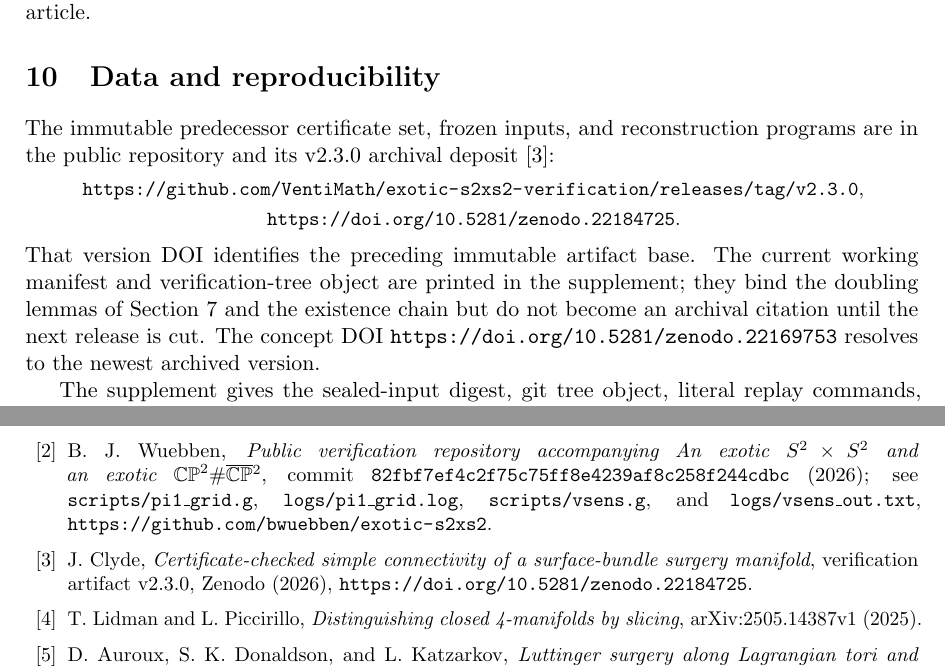
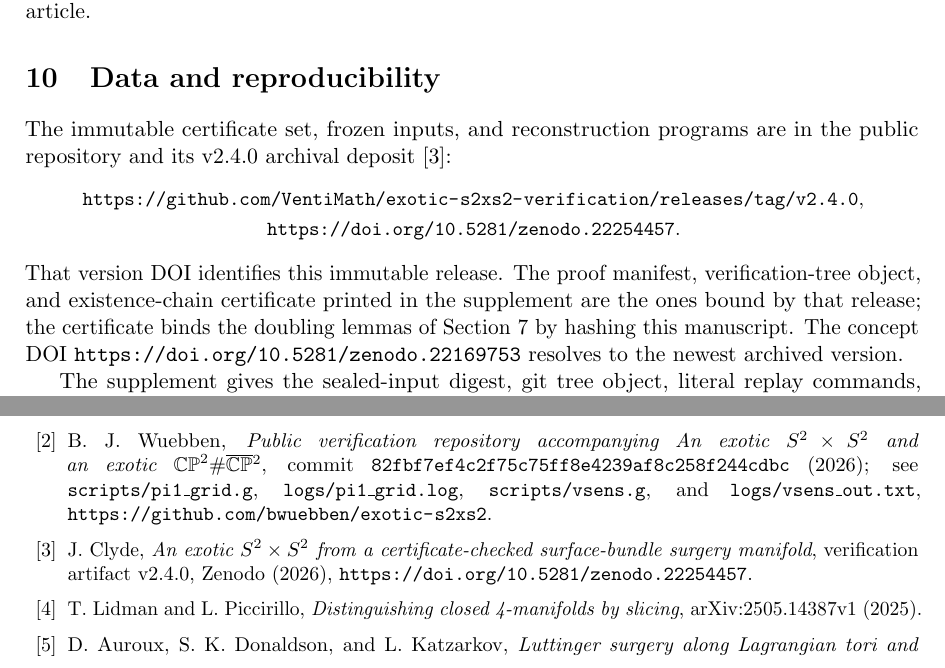
Before and after one commit to VentiMath/exotic-s2xs2-verification, a LaTeX paper (paper/main.tex): two parts of pages 27 and 28 of 28, joined at a grey line, cut so that both start at the same text. Compiled offline with pdfLaTeX.

Commit message:
Prepare the v2.4.0 release packet
Version wording, release URL, and version DOI 10.5281/zenodo.22254457 in the manuscript,
README, arXiv packet, and CITATION.cff; the existence chain refrozen against
the final manuscript text.  The supplement pins and the PDFs follow.

```diff
--- a/paper/main.tex
+++ b/paper/main.tex
@@ -61,8 +61,8 @@
 surface-bundle surgery manifold}
 \author{John Clyde\\ \small VentiMath\\
 \small \texttt{verification@ventimath.org}}
-\date{Working revision after v2.3.0 --- 2 September 2026\\
-\small Artifact base: \url{https://doi.org/10.5281/zenodo.22184725}}
+\date{Version 2.4.0 --- 2 September 2026\\
+\small \url{https://doi.org/10.5281/zenodo.22254457}}
 
 \begin{document}
 \maketitle
@@ -1954,18 +1954,18 @@ transfer chain without promoting either into a theorem of this article.
 
 \section{Data and reproducibility}\label{sec:data}
 
-The immutable predecessor certificate set, frozen inputs, and reconstruction
-programs are in the public repository and its v2.3.0 archival deposit
+The immutable certificate set, frozen inputs, and reconstruction
+programs are in the public repository and its v2.4.0 archival deposit
 \cite{ClydeArtifact}:
 \begin{center}
-\small\url{https://github.com/VentiMath/exotic-s2xs2-verification/releases/tag/v2.3.0},\\[.3em]
-\small\url{https://doi.org/10.5281/zenodo.22184725}.
+\small\url{https://github.com/VentiMath/exotic-s2xs2-verification/releases/tag/v2.4.0},\\[.3em]
+\small\url{https://doi.org/10.5281/zenodo.22254457}.
 \end{center}
-That version DOI identifies the preceding immutable artifact base.  The
-current working manifest and verification-tree object are printed in the
-supplement; they bind the doubling lemmas of Section~\ref{sec:double} and
-the existence chain but do not become an archival citation until the next
-release is cut.  The concept DOI
+That version DOI identifies this immutable release.  The proof manifest,
+verification-tree object, and existence-chain certificate printed in the
+supplement are the ones bound by that release; the certificate binds the
+doubling lemmas of Section~\ref{sec:double} by hashing this manuscript.
+The concept DOI
 \url{https://doi.org/10.5281/zenodo.22169753} resolves to the newest
 archived version.
 
@@ -2004,9 +2004,9 @@ see \texttt{scripts/pi1\_grid.g}, \texttt{logs/pi1\_grid.log},
 
 \bibitem{ClydeArtifact}
 J.~Clyde,
-\emph{Certificate-checked simple connectivity of a surface-bundle surgery manifold},
-verification artifact v2.3.0, Zenodo (2026),
-\url{https://doi.org/10.5281/zenodo.22184725}.
+\emph{An exotic $S^2\times S^2$ from a certificate-checked surface-bundle surgery manifold},
+verification artifact v2.4.0, Zenodo (2026),
+\url{https://doi.org/10.5281/zenodo.22254457}.
 
 \bibitem{LidmanPiccirillo}
 T.~Lidman and L.~Piccirillo,
```
Also changed, not shown: ARXIV_SUBMISSION.md (+3 -3 lines), README.md, paper/main.tex (2 more changed lines), 3 other files.
